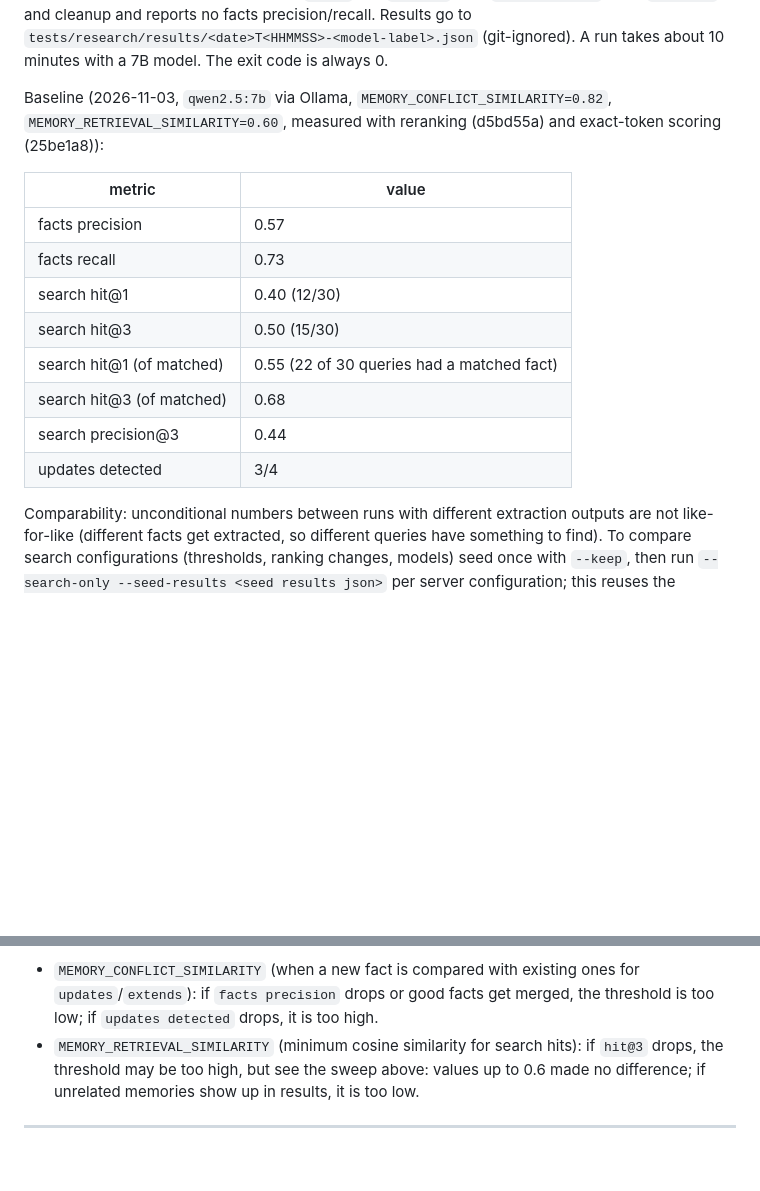
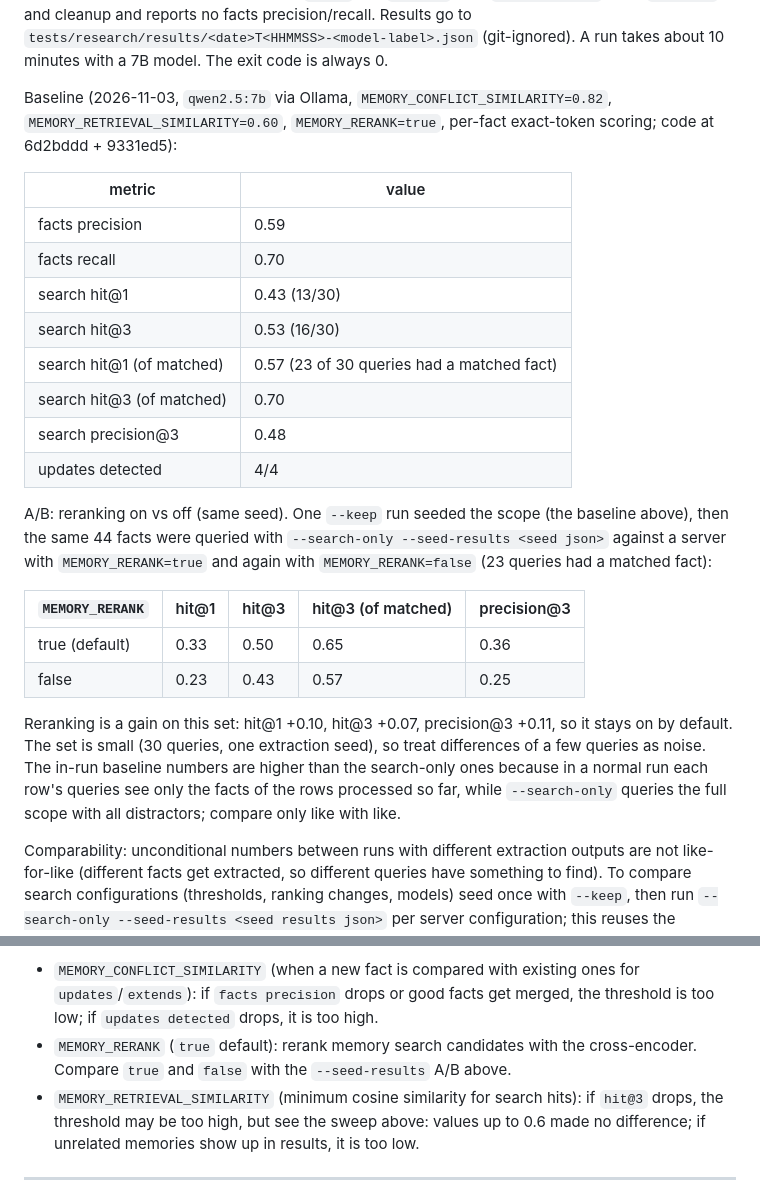
Before and after one commit to Isqanderm/memex, a Markdown page: docs/rust.md, 2 parts joined by grey strips. Rendered like a GitHub page; blank space fills up the shorter version.

Commit message:
docs(rust): memory eval A/B — reranking on vs off
Co-Authored-By: Claude Sonnet 5.5 <noreply@anthropic.com>

```diff
--- a/docs/rust.md
+++ b/docs/rust.md
@@ -258,18 +258,27 @@ uv run python tests/research/memory_eval.py --base-url http://localhost:8000 --s
 
 It prints `facts precision`, `facts recall`, `search hit@1`, `search hit@3`, `hit@k (of matched)` (only queries whose expected fact was extracted), `search precision@3` and `updates detected x/y`, and records its configuration (including `--conflict-sim`/`--retrieval-sim` labels). Unmatched expected facts count as misses in the unconditional `hit@k`. `--self-test` checks the scoring helpers and exits. A run writes its results JSON before cleanup, so a failed cleanup or an aborted run still leaves the measurements (with `error` and `aborted` set). `--search-only` skips `remember` and cleanup and reports no facts precision/recall. Results go to `tests/research/results/<date>T<HHMMSS>-<model-label>.json` (git-ignored). A run takes about 10 minutes with a 7B model. The exit code is always 0.
 
-Baseline (2026-11-03, `qwen2.5:7b` via Ollama, `MEMORY_CONFLICT_SIMILARITY=0.82`, `MEMORY_RETRIEVAL_SIMILARITY=0.60`, measured with reranking (d5bd55a) and exact-token scoring (25be1a8)):
+Baseline (2026-11-03, `qwen2.5:7b` via Ollama, `MEMORY_CONFLICT_SIMILARITY=0.82`, `MEMORY_RETRIEVAL_SIMILARITY=0.60`, `MEMORY_RERANK=true`, per-fact exact-token scoring; code at 6d2bddd + 9331ed5):
 
 | metric | value |
 |---|---|
-| facts precision | 0.57 |
-| facts recall | 0.73 |
-| search hit@1 | 0.40 (12/30) |
-| search hit@3 | 0.50 (15/30) |
-| search hit@1 (of matched) | 0.55 (22 of 30 queries had a matched fact) |
-| search hit@3 (of matched) | 0.68 |
-| search precision@3 | 0.44 |
-| updates detected | 3/4 |
+| facts precision | 0.59 |
+| facts recall | 0.70 |
+| search hit@1 | 0.43 (13/30) |
+| search hit@3 | 0.53 (16/30) |
+| search hit@1 (of matched) | 0.57 (23 of 30 queries had a matched fact) |
+| search hit@3 (of matched) | 0.70 |
+| search precision@3 | 0.48 |
+| updates detected | 4/4 |
+
+A/B: reranking on vs off (same seed). One `--keep` run seeded the scope (the baseline above), then the same 44 facts were queried with `--search-only --seed-results <seed json>` against a server with `MEMORY_RERANK=true` and again with `MEMORY_RERANK=false` (23 queries had a matched fact):
+
+| `MEMORY_RERANK` | hit@1 | hit@3 | hit@3 (of matched) | precision@3 |
+|---|---|---|---|---|
+| true (default) | 0.33 | 0.50 | 0.65 | 0.36 |
+| false | 0.23 | 0.43 | 0.57 | 0.25 |
+
+Reranking is a gain on this set: hit@1 +0.10, hit@3 +0.07, precision@3 +0.11, so it stays on by default. The set is small (30 queries, one extraction seed), so treat differences of a few queries as noise. The in-run baseline numbers are higher than the search-only ones because in a normal run each row's queries see only the facts of the rows processed so far, while `--search-only` queries the full scope with all distractors; compare only like with like.
 
 Comparability: unconditional numbers between runs with different extraction outputs are not like-for-like (different facts get extracted, so different queries have something to find). To compare search configurations (thresholds, ranking changes, models) seed once with `--keep`, then run `--search-only --seed-results <seed results json>` per server configuration; this reuses the memory ids matched in the seed run. Without `--seed-results`, `--search-only` re-matches against the whole scope and is only comparable with other such runs.
 
@@ -289,6 +298,7 @@ Lowering the threshold changes nothing: with `multilingual-e5-small` the cosine
 Calibrating the thresholds: change one variable at a time, restart the server on a fresh `rust/data`, re-run, and compare with the table above.
 
 - `MEMORY_CONFLICT_SIMILARITY` (when a new fact is compared with existing ones for `updates`/`extends`): if `facts precision` drops or good facts get merged, the threshold is too low; if `updates detected` drops, it is too high.
+- `MEMORY_RERANK` (`true` default): rerank memory search candidates with the cross-encoder. Compare `true` and `false` with the `--seed-results` A/B above.
 - `MEMORY_RETRIEVAL_SIMILARITY` (minimum cosine similarity for search hits): if `hit@3` drops, the threshold may be too high, but see the sweep above: values up to 0.6 made no difference; if unrelated memories show up in results, it is too low.
 
 ---
```
